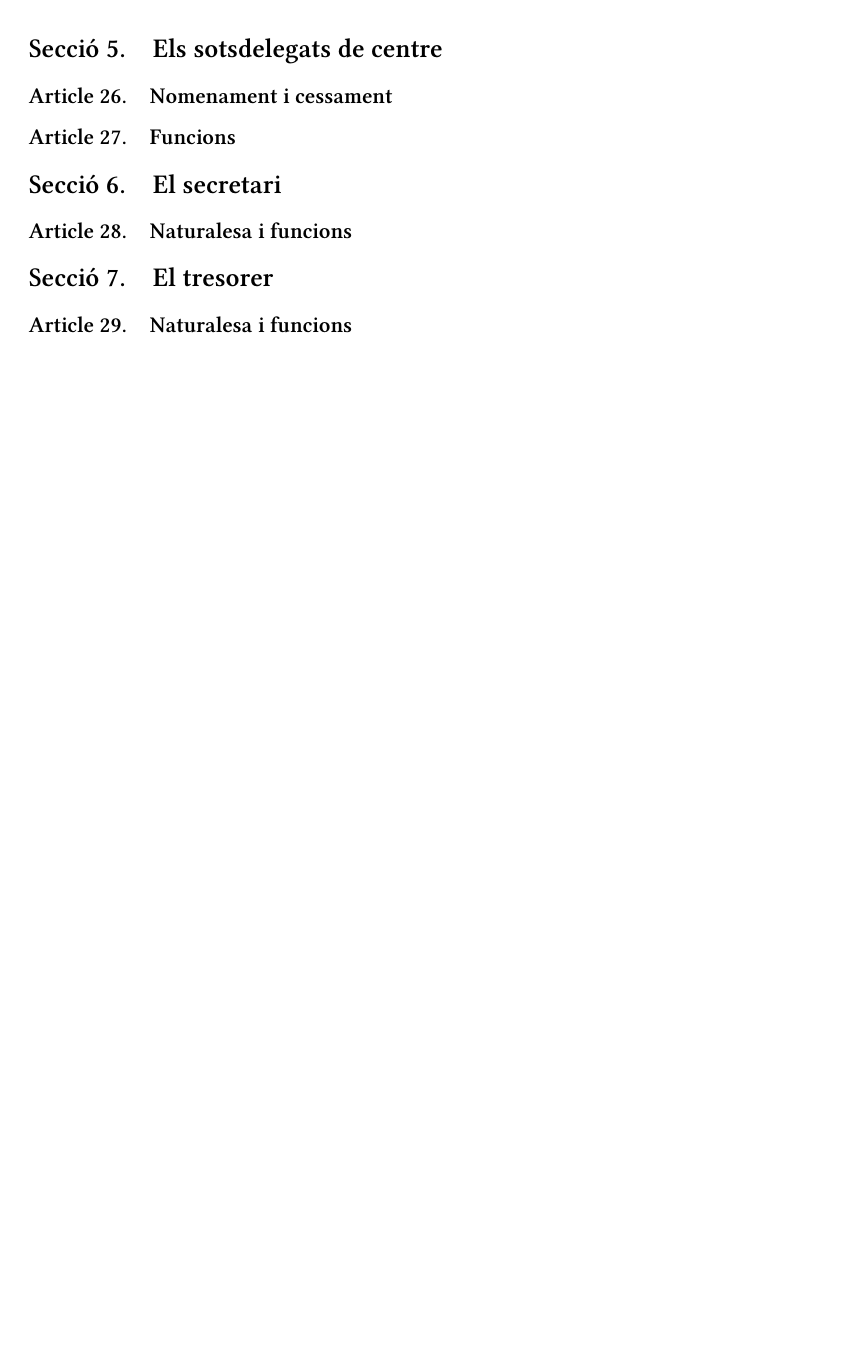
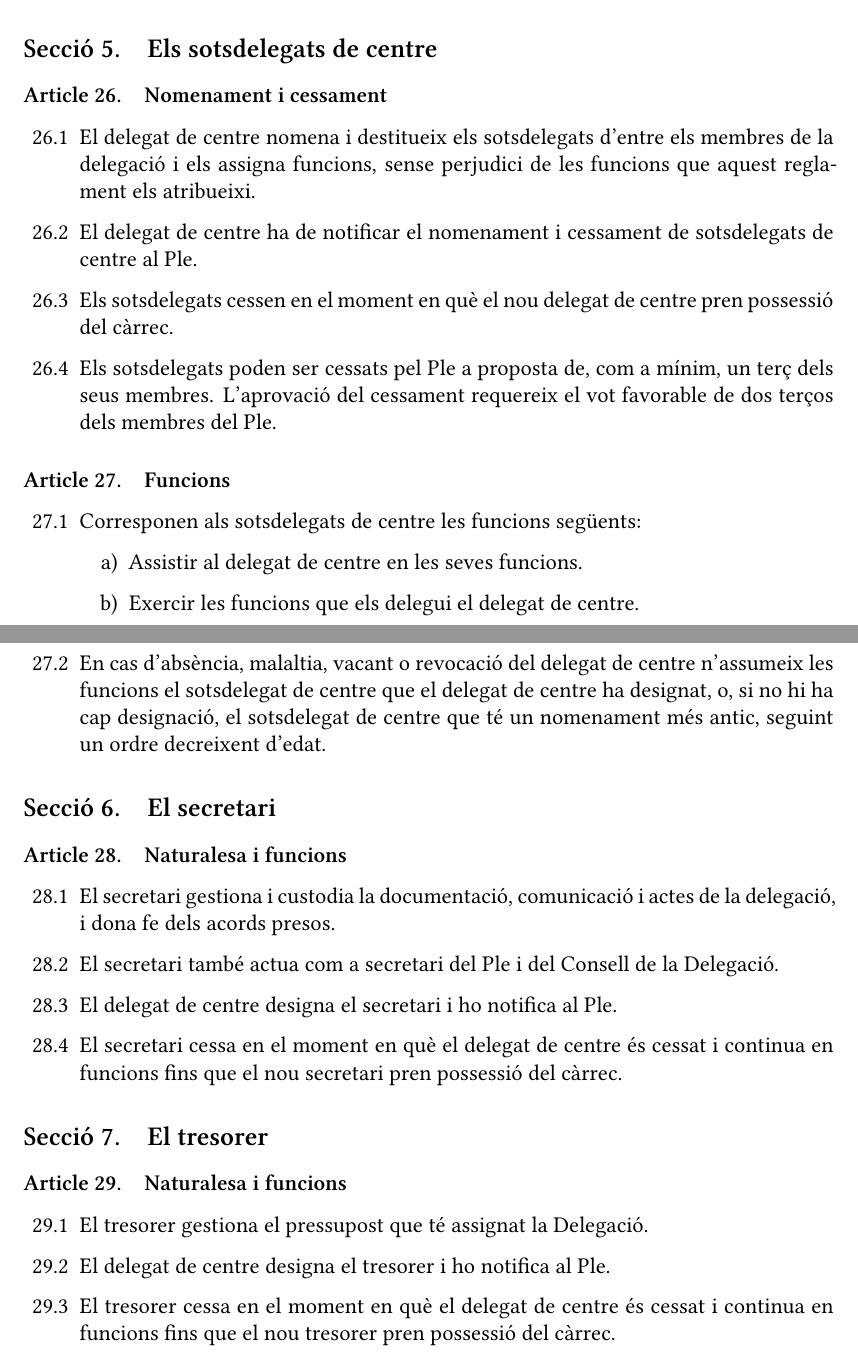
Before and after one commit to dat-upc/documents, a LaTeX document (reglament/reglament.tex): part of page 10 of 11 before the commit and two parts of pages 10 and 11 of 13 after it, the two joined at a grey line, cut so that both start at the same text, the shorter picture padded with empty space. Compiled offline with XeLaTeX.

Commit message:
Acabem de passar el reglament a net

```diff
--- a/reglament/reglament.tex
+++ b/reglament/reglament.tex
@@ -6,7 +6,7 @@
 \usepackage{graphicx}
 \usepackage[shortlabels]{enumitem}
 \usepackage[hidelinks]{hyperref}
-\usepackage[margin=3cm]{geometry}
+\usepackage[margin=2.9cm]{geometry}
 \usepackage{microtype}
 
 % Canviar la font del document
@@ -280,13 +282,40 @@ El mandat és el que designa el Reglament d’organització i funcionament de l'
 
 \subsection{Els sotsdelegats de centre}
 \subsubsection{Nomenament i cessament}
+\begin{enumerate}[\thesubsubsection.1]
+	\item El delegat de centre nomena i destitueix els sotsdelegats d'entre els membres de la delegació i els assigna funcions, sense perjudici de les funcions que aquest reglament els atribueixi.
+	\item El delegat de centre ha de notificar el nomenament i cessament de sotsdelegats de centre al Ple.
+	\item Els sotsdelegats cessen en el moment en què el nou delegat de centre pren possessió del càrrec.
+	\item Els sotsdelegats poden ser cessats pel Ple a proposta de, com a mínim, un terç dels seus membres. L'aprovació del cessament requereix el vot favorable de dos terços dels membres del Ple.
+\end{enumerate}
+
 \subsubsection{Funcions}
+\begin{enumerate}[\thesubsubsection.1]
+	\item Corresponen als sotsdelegats de centre les funcions següents:
+	\begin{enumerate}[a)]
+		\item Assistir al delegat de centre en les seves funcions.
+		\item Exercir les funcions que els delegui el delegat de centre.
+	\end{enumerate}
+	\item En cas d'absència, malaltia, vacant o revocació del delegat de centre n'assumeix les funcions el sotsdelegat de centre que el delegat de centre ha designat, o, si no hi ha cap designació, el sotsdelegat de centre que té un nomenament més antic, seguint un ordre decreixent d'edat.
+\end{enumerate}
 
 \subsection{El secretari}
 \subsubsection{Naturalesa i funcions}
+\begin{enumerate}[\thesubsubsection.1]
+	\item El secretari gestiona i custodia la documentació, comunicació i actes de la delegació, i dona fe dels acords presos.
+	\item El secretari també actua com a secretari del Ple i del Consell de la Delegació.
+	\item El delegat de centre designa el secretari i ho notifica al Ple.
+	\item El secretari cessa en el moment en què el delegat de centre és cessat i continua en funcions fins que el nou secretari pren possessió del càrrec.
+\end{enumerate}
 
 \subsection{El tresorer}
 \subsubsection{Naturalesa i funcions}
+\begin{enumerate}[\thesubsubsection.1]
+	\item El tresorer gestiona el pressupost que té assignat la Delegació.
+	\item El delegat de centre designa el tresorer i ho notifica al Ple.
+	\item El tresorer cessa en el moment en què el delegat de centre és cessat i continua en funcions fins que el nou tresorer pren possessió del càrrec.
+\end{enumerate}
+\newpage
 
 \section{Aprovació i modificació del Reglament de la Delegació}
 \subsubsection{Titulars de la iniciativa}
```
Also changed, not shown: reglament/reglament.tex (17 more changed lines).
